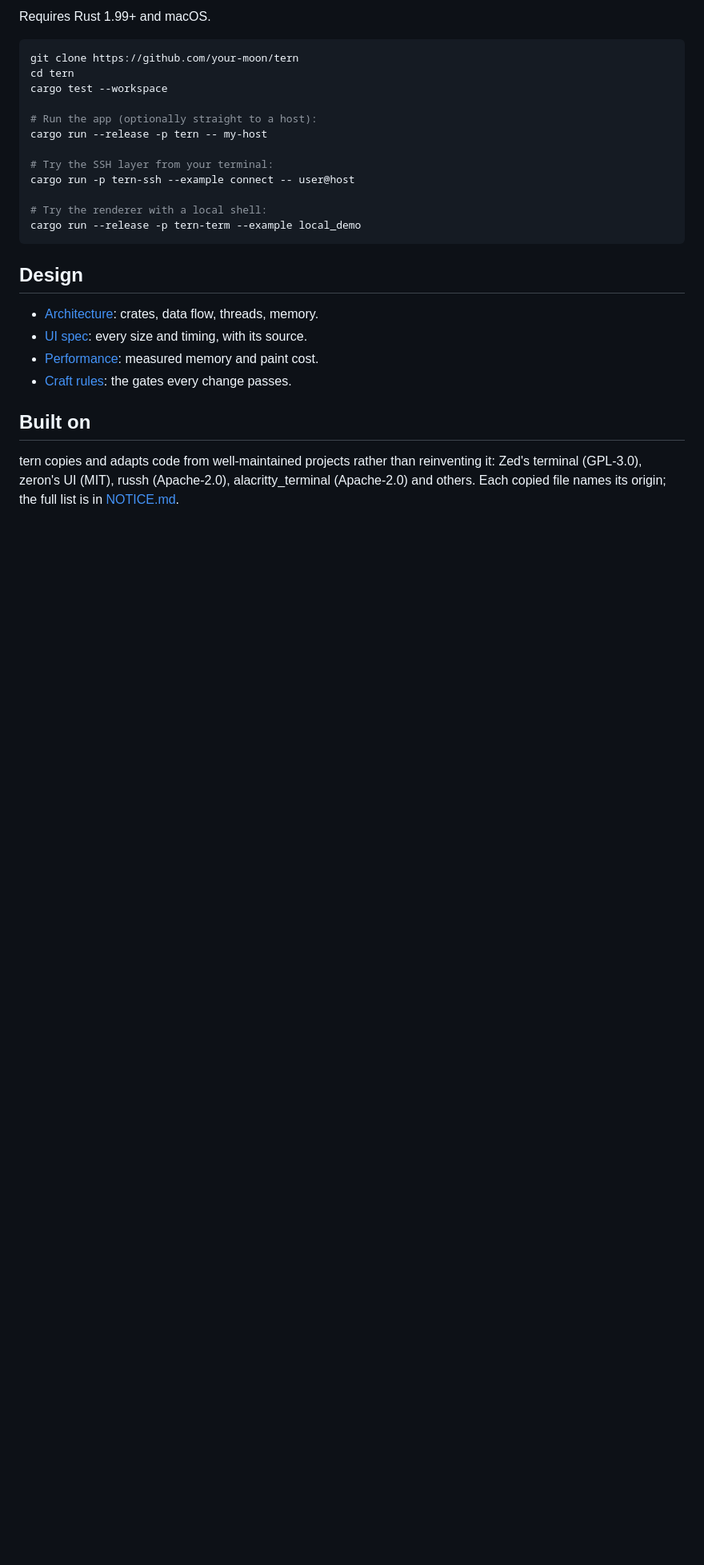
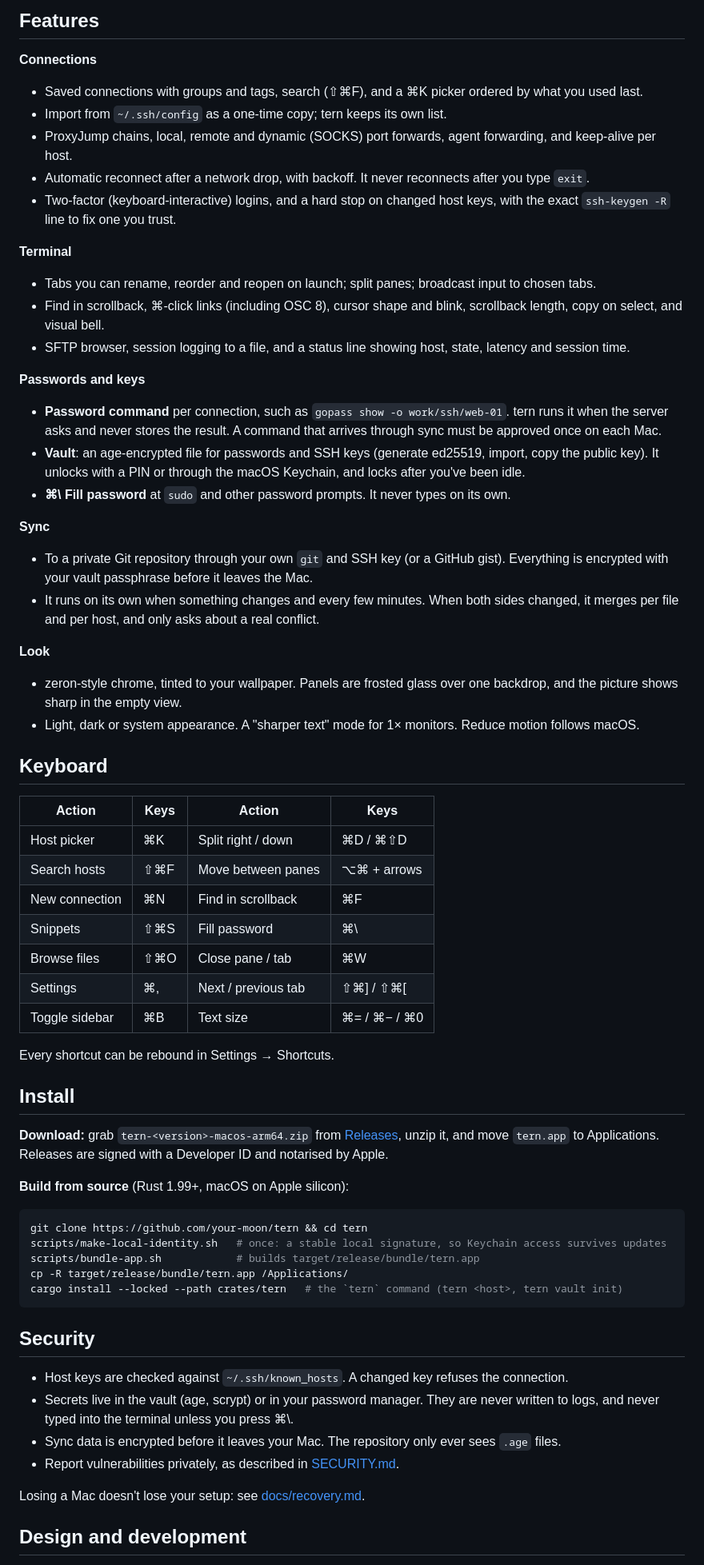
Before and after one commit to your-moon/tern, a Markdown page: README.md, the part around one of its changes. Shown at 80% size. Drawn GitHub-style; blank space fills up the shorter version.

````diff
--- a/README.md
+++ b/README.md
@@ -27,29 +35,67 @@ Rebindable shortcuts, macOS Keychain unlock for the vault, following macOS Reduc
 
-Requires Rust 1.99+ and macOS.
+## Features
+
+**Connections**
+- Saved connections with groups and tags, search (⇧⌘F), and a ⌘K picker ordered by what you used last.
+- Import from `~/.ssh/config` as a one-time copy; tern keeps its own list.
+- ProxyJump chains, local, remote and dynamic (SOCKS) port forwards, agent forwarding, and keep-alive per host.
+- Automatic reconnect after a network drop, with backoff. It never reconnects after you type `exit`.
+- Two-factor (keyboard-interactive) logins, and a hard stop on changed host keys, with the exact `ssh-keygen -R` line to fix one you trust.
+
+**Terminal**
+- Tabs you can rename, reorder and reopen on launch; split panes; broadcast input to chosen tabs.
+- Find in scrollback, ⌘-click links (including OSC 8), cursor shape and blink, scrollback length, copy on select, and visual bell.
+- SFTP browser, session logging to a file, and a status line showing host, state, latency and session time.
+
+**Passwords and keys**
+- **Password command** per connection, such as `gopass show -o work/ssh/web-01`. tern runs it when the server asks and never stores the result. A command that arrives through sync must be approved once on each Mac.
+- **Vault**: an age-encrypted file for passwords and SSH keys (generate ed25519, import, copy the public key). It unlocks with a PIN or through the macOS Keychain, and locks after you've been idle.
+- **⌘\\ Fill password** at `sudo` and other password prompts. It never types on its own.
+
+**Sync**
+- To a private Git repository through your own `git` and SSH key (or a GitHub gist). Everything is encrypted with your vault passphrase before it leaves the Mac.
+- It runs on its own when something changes and every few minutes. When both sides changed, it merges per file and per host, and only asks about a real conflict.
+
+**Look**
+- zeron-style chrome, tinted to your wallpaper. Panels are frosted glass over one backdrop, and the picture shows sharp in the empty view.
+- Light, dark or system appearance. A "sharper text" mode for 1× monitors. Reduce motion follows macOS.
+
+## Keyboard
+
+| Action | Keys | Action | Keys |
+| --- | --- | --- | --- |
+| Host picker | ⌘K | Split right / down | ⌘D / ⌘⇧D |
+| Search hosts | ⇧⌘F | Move between panes | ⌥⌘ + arrows |
+| New connection | ⌘N | Find in scrollback | ⌘F |
+| Snippets | ⇧⌘S | Fill password | ⌘\\ |
+| Browse files | ⇧⌘O | Close pane / tab | ⌘W |
+| Settings | ⌘, | Next / previous tab | ⇧⌘] / ⇧⌘[ |
+| Toggle sidebar | ⌘B | Text size | ⌘= / ⌘− / ⌘0 |
+
+Every shortcut can be rebound in Settings → Shortcuts.
+
+## Install
+
+**Download:** grab `tern-<version>-macos-arm64.zip` from [Releases](https://github.com/your-moon/tern/releases), unzip it, and move `tern.app` to Applications. Releases are signed with a Developer ID and notarised by Apple.
+
+**Build from source** (Rust 1.99+, macOS on Apple silicon):
 
 ```sh
-git clone https://github.com/your-moon/tern
-cd tern
-cargo test --workspace
-
-# Run the app (optionally straight to a host):
-cargo run --release -p tern -- my-host
-
-# Try the SSH layer from your terminal:
-cargo run -p tern-ssh --example connect -- user@host
-
-# Try the renderer with a local shell:
-cargo run --release -p tern-term --example local_demo
+git clone https://github.com/your-moon/tern && cd tern
+scripts/make-local-identity.sh   # once: a stable local signature, so Keychain access survives updates
+scripts/bundle-app.sh            # builds target/release/bundle/tern.app
+cp -R target/release/bundle/tern.app /Applications/
+cargo install --locked --path crates/tern   # the `tern` command (tern <host>, tern vault init)
 ```
 
-## Design
+## Security
 
-- [Architecture](docs/architecture.html): crates, data flow, threads, memory.
-- [UI spec](docs/ui.md): every size and timing, with its source.
-- [Performance](docs/perf.md): measured memory and paint cost.
-- [Craft rules](CRAFT.md): the gates every change passes.
+- Host keys are checked against `~/.ssh/known_hosts`. A changed key refuses the connection.
+- Secrets live in the vault (age, scrypt) or in your password manager. They are never written to logs, and never typed into the terminal unless you press ⌘\\.
+- Sync data is encrypted before it leaves your Mac. The repository only ever sees `.age` files.
+- Report vulnerabilities privately, as described in [SECURITY.md](SECURITY.md).
 
-## Built on
+Losing a Mac doesn't lose your setup: see [docs/recovery.md](docs/recovery.md).
 
-tern copies and adapts code from well-maintained projects rather than reinventing it: Zed's terminal (GPL-3.0), zeron's UI (MIT), russh (Apache-2.0), alacritty_terminal (Apache-2.0) and others. Each copied file names its origin; the full list is in [NOTICE.md](NOTICE.md).
+## Design and development
 
````
Also changed, not shown: other parts of README.md (+37 -21 lines), CHANGELOG.md (+17 -1 lines), docs/screenshots/docker.jpg (added), docs/screenshots/hero.jpg (added), docs/screenshots/terminal.jpg (added).
